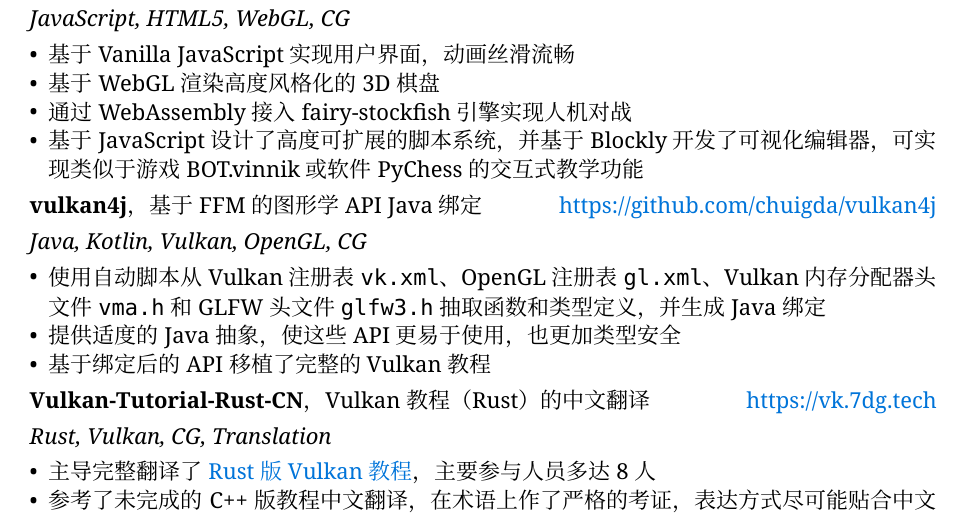
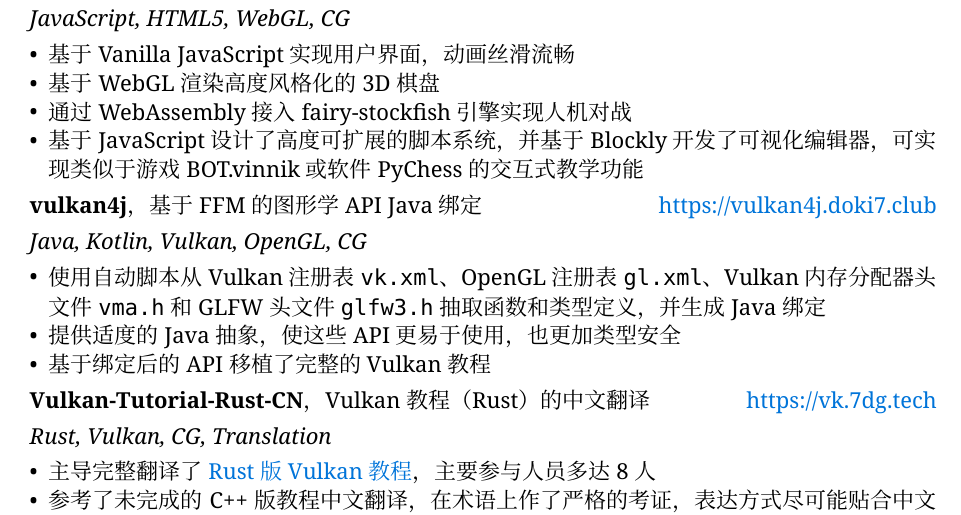
Before and after one commit to chuigda/CoreBlogPHP-NG, a Typst document (content/resume/resume-cn.typ, which reads content/resume/resume.typ): part of page 2 of 3, cut so that both start at the same text. The pictures show the PDF file content/resume/resume-cn.pdf that the author committed with the source.

Commit message:
更新项目链接地址

```diff
--- a/content/resume/resume-cn.typ
+++ b/content/resume/resume-cn.typ
@@ -139,7 +139,7 @@
 - 通过 WebAssembly 接入 fairy-stockfish 引擎实现人机对战
 - 基于 JavaScript 设计了高度可扩展的脚本系统，并基于 Blockly 开发了可视化编辑器，可实现类似于游戏 BOT.vinnik 或软件 PyChess 的交互式教学功能
 
-*vulkan4j*，基于 FFM 的图形学 API Java 绑定 #h(1fr) #link("https://github.com/chuigda/vulkan4j", text(blue, "https://github.com/chuigda/vulkan4j"))
+*vulkan4j*，基于 FFM 的图形学 API Java 绑定 #h(1fr) #link("https://vulkan4j.doki7.club", text(blue, "https://vulkan4j.doki7.club"))
 
 _Java, Kotlin, Vulkan, OpenGL, CG_
 
--- a/content/resume/resume.typ
+++ b/content/resume/resume.typ
@@ -137,7 +137,7 @@
 - Implemented games against AI with fairy-stockfish engine through WebAssembly.
 - Designed and implemented a highly extensible script system based on JavaScript, and developed a visual editor based on Blockly, which can achieve interactive teaching functions similar to game BOT.vinnik or software PyChess.
 
-*vulkan4j*, Java CG API bindings based on FFM #h(1fr) #link("https://github.com/chuigda/vulkan4j", text(blue, "https://github.com/chuigda/vulkan4j"))
+*vulkan4j*, Java CG API bindings based on FFM #h(1fr) #link("https://vulkan4j.doki7.club", text(blue, "https://vulkan4j.doki7.club"))
 
 _Java, Kotlin, Vulkan, OpenGL, CG_
 
```
Also changed, not shown: content/resume/resume-cn.pdf, content/resume/resume.pdf.
